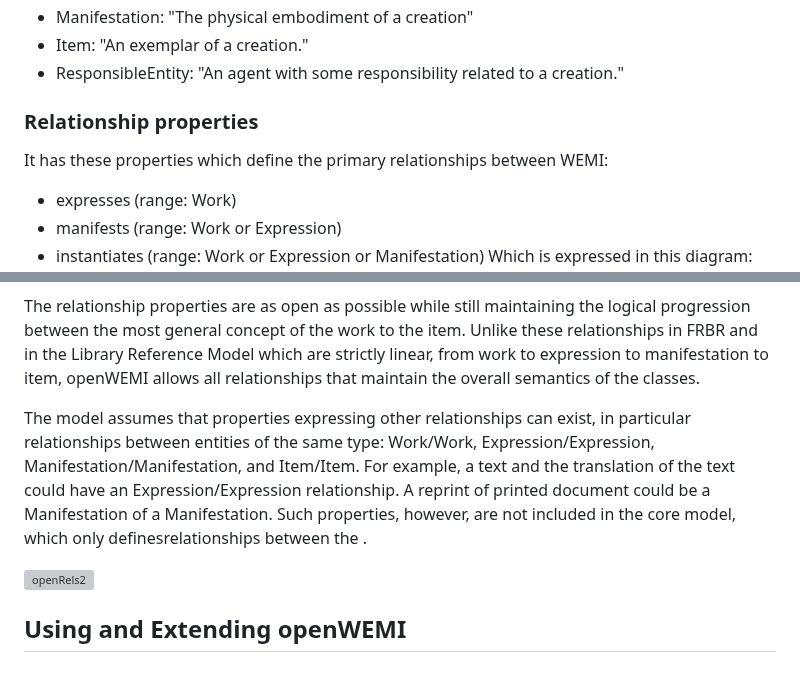
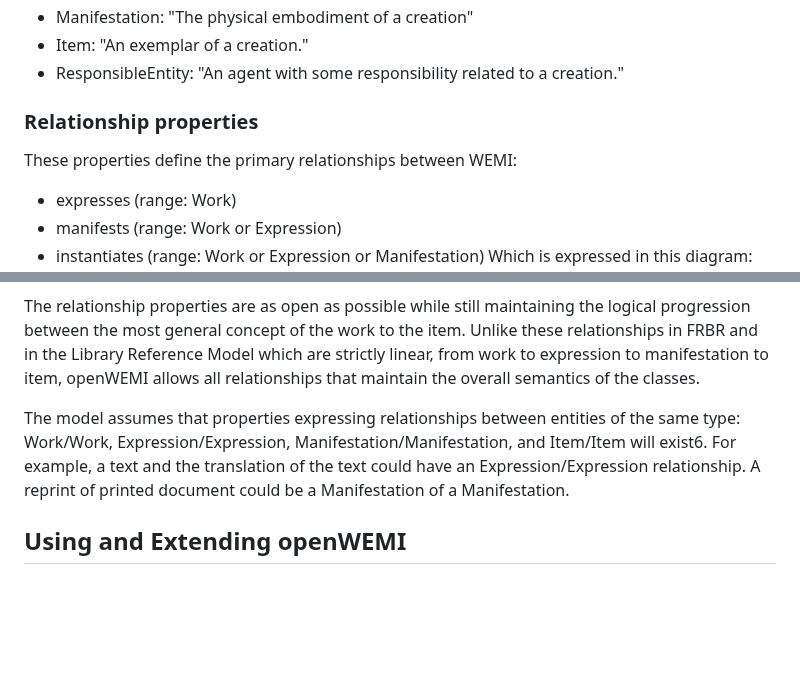
Before and after one commit to dcmi/openwemi, a Markdown page: openWEMI.md, 2 parts joined by grey strips. GitHub-like rendering; blank space fills up the shorter version; grey boxes are pictures that could not be loaded.

```diff
--- a/openWEMI.md
+++ b/openWEMI.md
@@ -32,8 +47,10 @@ These are defined as:
 * Manifestation: "The physical embodiment of a creation"
 * Item: "An exemplar of a creation."
 * ResponsibleEntity: "An agent with some responsibility related to a creation."
+
+
 ### Relationship properties
-It has these properties which define the primary relationships between WEMI:
+These properties define the primary relationships between WEMI:
   * expresses (range: Work)
   * manifests (range: Work or Expression)
   * instantiates (range: Work or Expression or Manifestation)
@@ -42,8 +79,6 @@ Which is expressed in this diagram:
 
 The relationship properties are as open as possible while still maintaining the logical progression between the most general concept of the work to the item. Unlike these relationships in FRBR and in the Library Reference Model which are strictly linear, from work to expression to manifestation to item, openWEMI allows all relationships that maintain the overall semantics of the classes.
 
-The model assumes that properties expressing other relationships can exist, in particular relationships between entities of the same type: Work/Work, Expression/Expression, Manifestation/Manifestation, and Item/Item. For example, a text and the translation of the text could have an Expression/Expression relationship. A reprint of printed document could be a Manifestation of a Manifestation. Such properties, however, are not included in the core model, which only definesrelationships between the .
-
-![openRels2](https://user-images.githubusercontent.com/1564129/231845216-bc842bb0-de35-4778-8066-32947af26781.jpg)
+The model assumes that properties expressing relationships between entities of the same type: Work/Work, Expression/Expression, Manifestation/Manifestation, and Item/Item will exist6. For example, a text and the translation of the text could have an Expression/Expression relationship. A reprint of printed document could be a Manifestation of a Manifestation.
 
 ## Using and Extending openWEMI
```
Also changed, not shown: other parts of openWEMI.md (+36 -1 lines).
